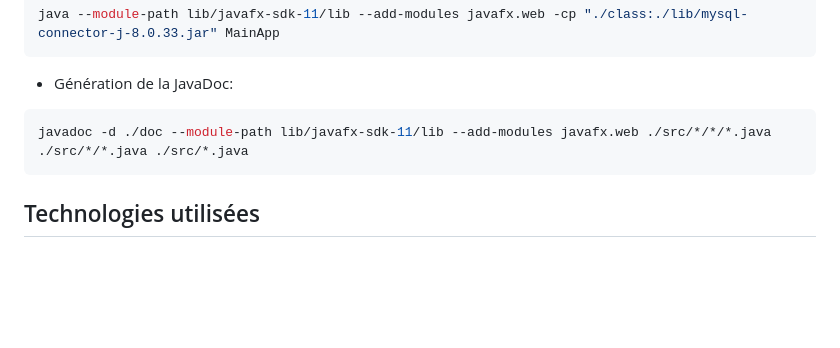
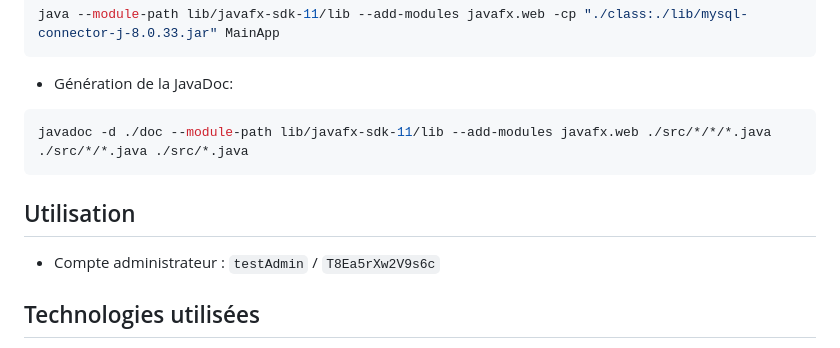
Before and after one commit to BatLeDev/VelosNantesApp, a Markdown page: README.md, the part around the change. GitHub-like rendering; blank space fills up the shorter version.

````diff
--- a/README.md
+++ b/README.md
@@ -37,6 +37,9 @@ java --module-path lib/javafx-sdk-11/lib --add-modules javafx.web -cp "./class:.
 javadoc -d ./doc --module-path lib/javafx-sdk-11/lib --add-modules javafx.web ./src/*/*/*.java ./src/*/*.java ./src/*.java
 ```
 
+## Utilisation
+- Compte administrateur : `testAdmin` / `T8Ea5rXw2V9s6c`
+
 ## Technologies utilisées
 - [Java](https://www.java.com/fr/)
 - [JavaFX](https://openjfx.io/)
````
